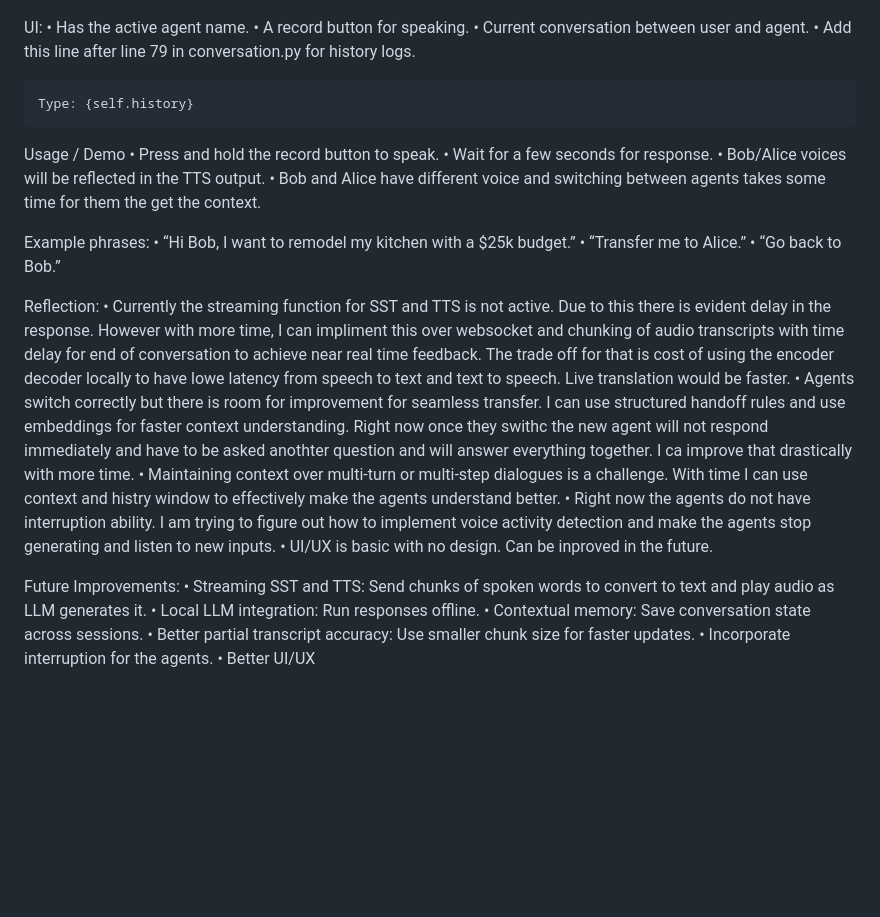
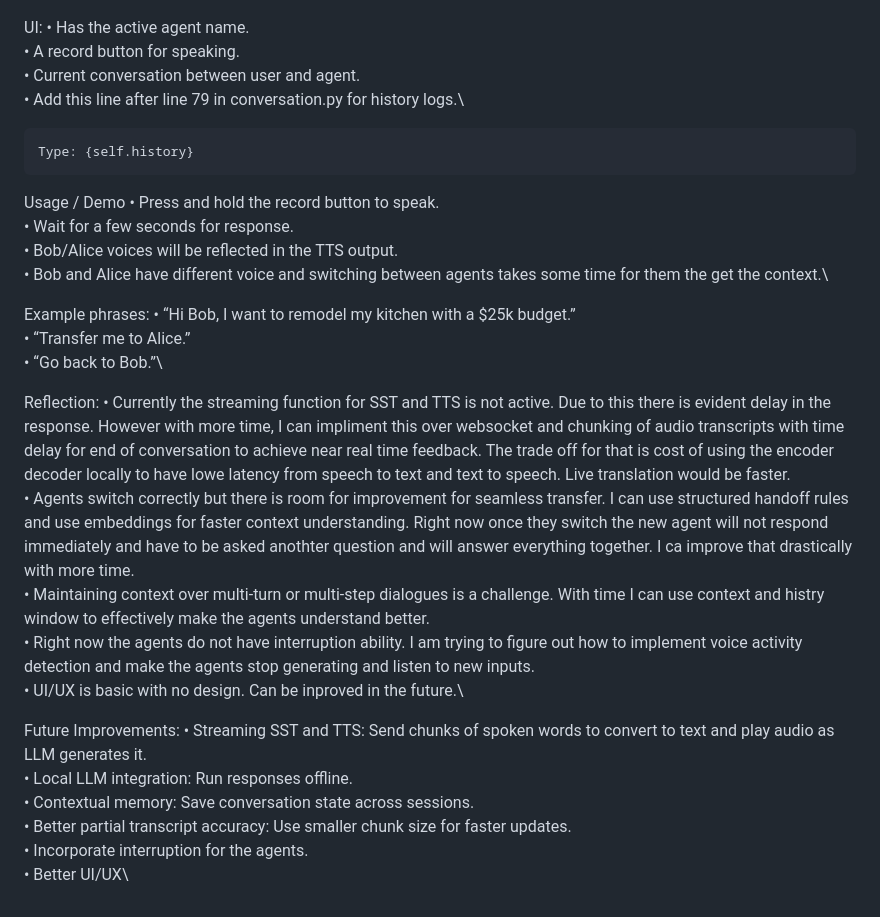
Before and after one commit to Sharan2001/RenovAgent, a Markdown page: README.md, the part around the change. Rendered like a GitHub page; blank space fills up the shorter version.

````diff
--- a/README.md
+++ b/README.md
@@ -33,38 +33,38 @@ Open browser at: http://127.0.0.1:8000
 ![Project Structure](screenshot.png)
 
 UI:
-  • Has the active agent name.
-  • A record button for speaking.
-  • Current conversation between user and agent.
-  • Add this line after line 79 in conversation.py for history logs.
+  • Has the active agent name.\
+  • A record button for speaking.\
+  • Current conversation between user and agent.\
+  • Add this line after line 79 in conversation.py for history logs.\
   ```python
   Type: {self.history}
 ```
 
 
 Usage / Demo
-	•	Press and hold the record button to speak.
-  • Wait for a few seconds for response.
-	•	Bob/Alice voices will be reflected in the TTS output.
-  • Bob and Alice have different voice and switching between agents takes some time for them the get the context.
+	• Press and hold the record button to speak.\
+	• Wait for a few seconds for response.\
+	• Bob/Alice voices will be reflected in the TTS output.\
+	• Bob and Alice have different voice and switching between agents takes some time for them the get the context.\
 
 Example phrases:
-	•	“Hi Bob, I want to remodel my kitchen with a $25k budget.”
-	•	“Transfer me to Alice.”
-	•	“Go back to Bob.”
+	• “Hi Bob, I want to remodel my kitchen with a $25k budget.”\
+	• “Transfer me to Alice.”\
+	• “Go back to Bob.”\
 
 Reflection:
-	•	Currently the streaming function for SST and TTS is not active. Due to this there is evident delay in the response. However with more time, I can impliment this over websocket and chunking of audio transcripts with time delay for end of conversation to achieve near real time feedback. The trade off for that is cost of using the encoder decoder locally to have lowe latency from speech to text and text to speech. Live translation would be faster.
-	•	Agents switch correctly but there is room for improvement for seamless transfer. I can use structured handoff rules and use embeddings for faster context understanding. Right now once they swithc the new agent will not respond immediately and have to be asked anothter question and will answer everything together. I ca improve that drastically with more time.
-	•	Maintaining context over multi-turn or multi-step dialogues is a challenge. With time I can use context and histry window to effectively make the agents understand better.
-  •	Right now the agents do not have interruption ability. I am trying to figure out how to implement voice activity detection and make the agents stop generating and listen to new inputs.
-  •	UI/UX is basic with no design. Can be inproved in the future.
+	• Currently the streaming function for SST and TTS is not active. Due to this there is evident delay in the response. However with more time, I can impliment this over websocket and chunking of audio transcripts with time delay for end of conversation to achieve near real time feedback. The trade off for that is cost of using the encoder decoder locally to have lowe latency from speech to text and text to speech. Live translation would be faster.\
+	• Agents switch correctly but there is room for improvement for seamless transfer. I can use structured handoff rules and use embeddings for faster context understanding. Right now once they switch the new agent will not respond immediately and have to be asked anothter question and will answer everything together. I ca improve that drastically with more time.\
+	• Maintaining context over multi-turn or multi-step dialogues is a challenge. With time I can use context and histry window to effectively make the agents understand better.\
+	• Right now the agents do not have interruption ability. I am trying to figure out how to implement voice activity detection and make the agents stop generating and listen to new inputs.\
+	• UI/UX is basic with no design. Can be inproved in the future.\
 
 
 Future Improvements:
-	•	Streaming SST and TTS: Send chunks of spoken words to convert to text and play audio as LLM generates it.
-	•	Local LLM integration: Run responses offline.
-	•	Contextual memory: Save conversation state across sessions.
-	•	Better partial transcript accuracy: Use smaller chunk size for faster updates.
-  • Incorporate interruption for the agents.
-  • Better UI/UX
+	• Streaming SST and TTS: Send chunks of spoken words to convert to text and play audio as LLM generates it.\
+	• Local LLM integration: Run responses offline.\
+	• Contextual memory: Save conversation state across sessions.\
+	• Better partial transcript accuracy: Use smaller chunk size for faster updates.\
+	• Incorporate interruption for the agents.\
+	• Better UI/UX\
````
